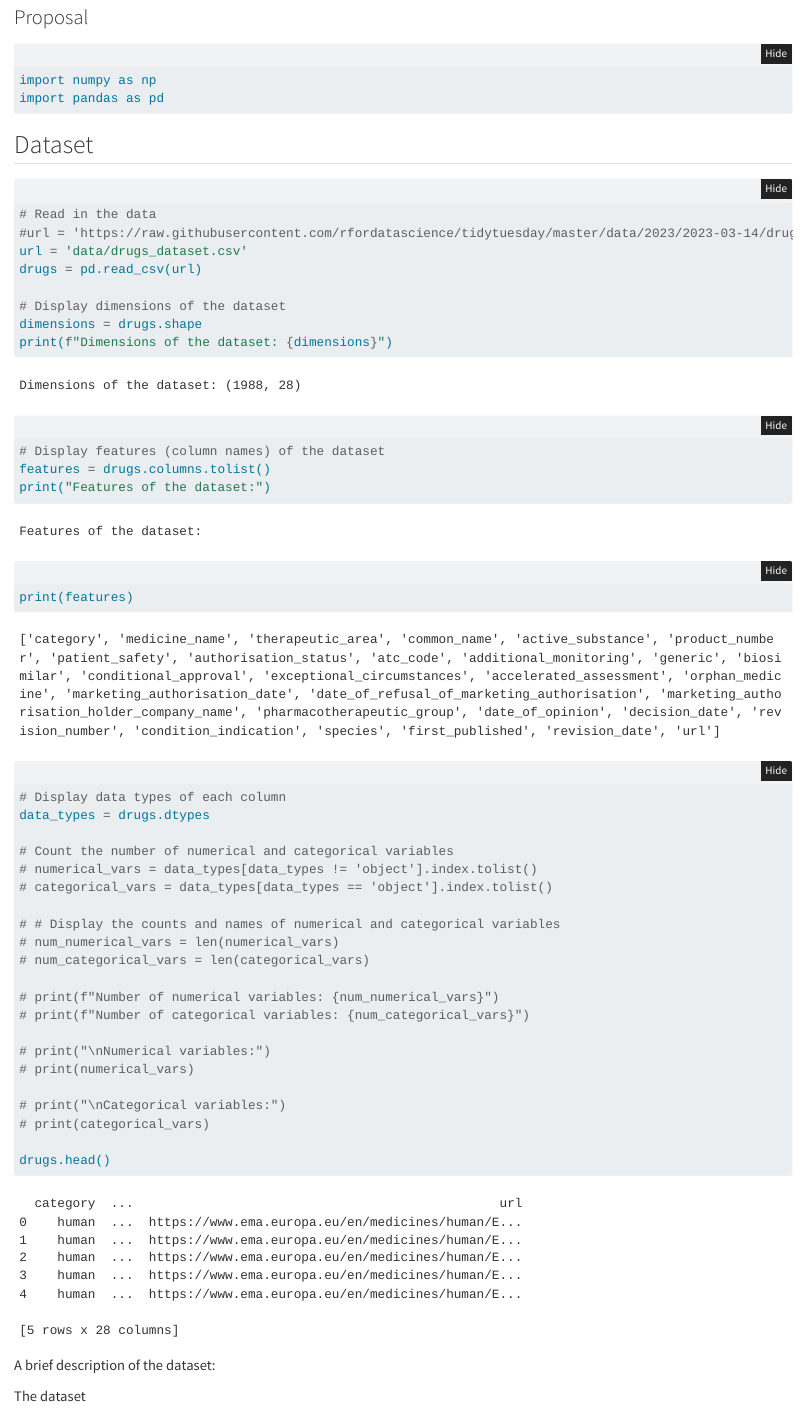
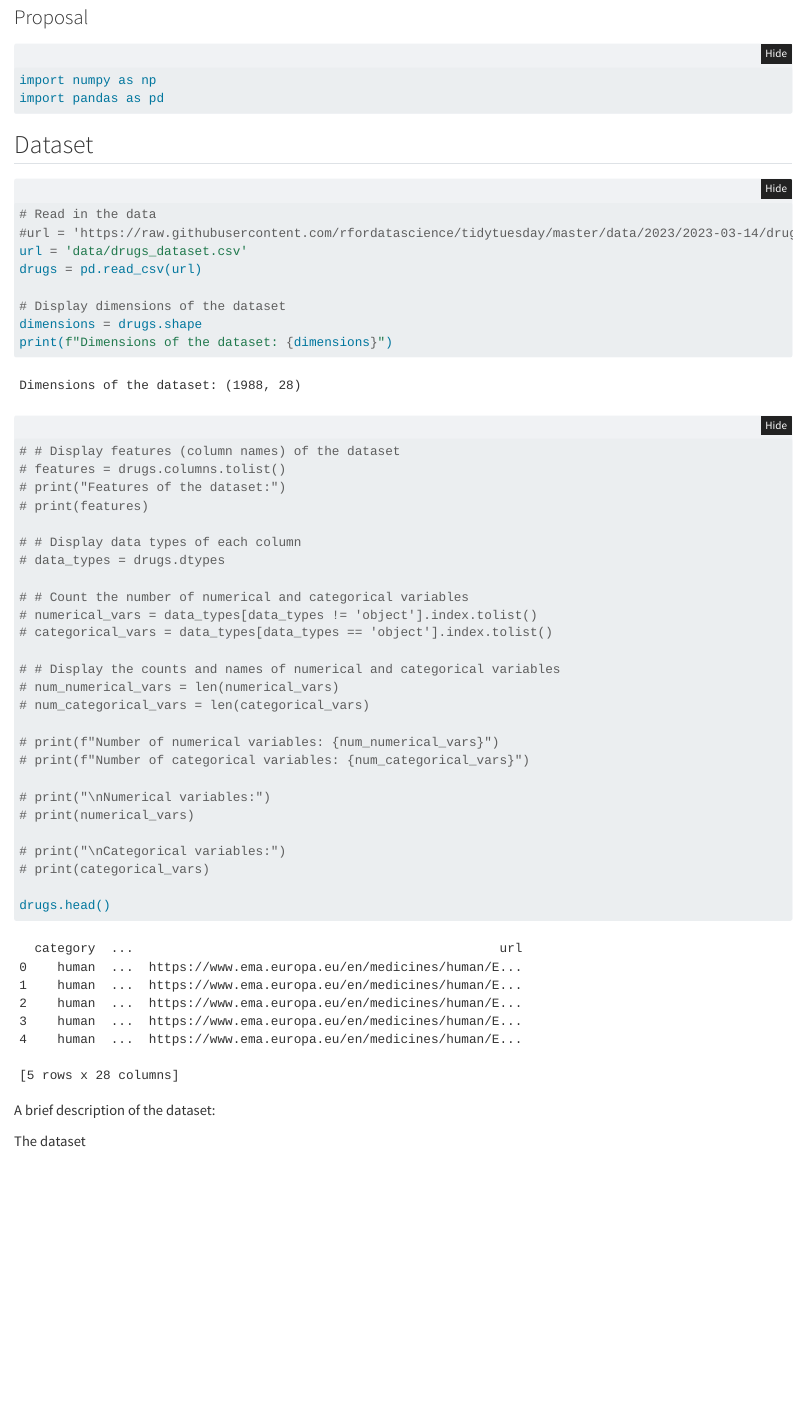
Before and after one commit to INFO523-S24/project-01-Stats-N-Facts, a Quarto document (proposal.qmd): the page in a window 1100 px wide, from 120 px down. Rendered offline with R 4.5, knitr and Pandoc in place of Quarto, with nearby package versions; folded parts are opened.

Commit message:
removed features output

```diff
--- a/proposal.qmd
+++ b/proposal.qmd
@@ -35,15 +35,15 @@ drugs = pd.read_csv(url)
 dimensions = drugs.shape
 print(f"Dimensions of the dataset: {dimensions}")
 
-# Display features (column names) of the dataset
-features = drugs.columns.tolist()
-print("Features of the dataset:")
-print(features)
+# # Display features (column names) of the dataset
+# features = drugs.columns.tolist()
+# print("Features of the dataset:")
+# print(features)
 
-# Display data types of each column
-data_types = drugs.dtypes
+# # Display data types of each column
+# data_types = drugs.dtypes
 
-# Count the number of numerical and categorical variables
+# # Count the number of numerical and categorical variables
 # numerical_vars = data_types[data_types != 'object'].index.tolist()
 # categorical_vars = data_types[data_types == 'object'].index.tolist()
 
```
Also changed, not shown: 5 other files.
